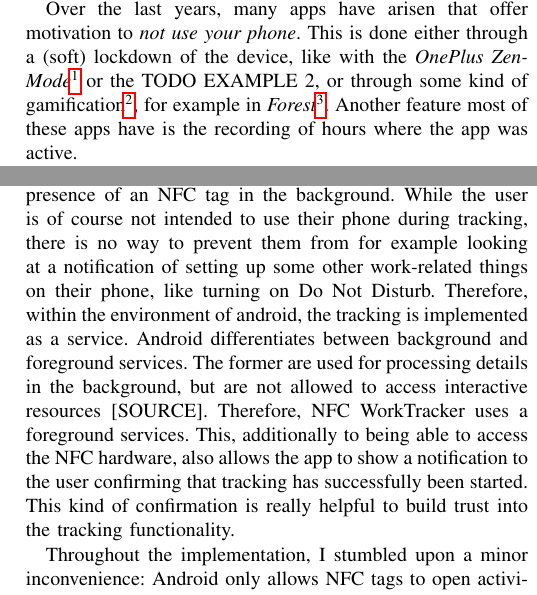
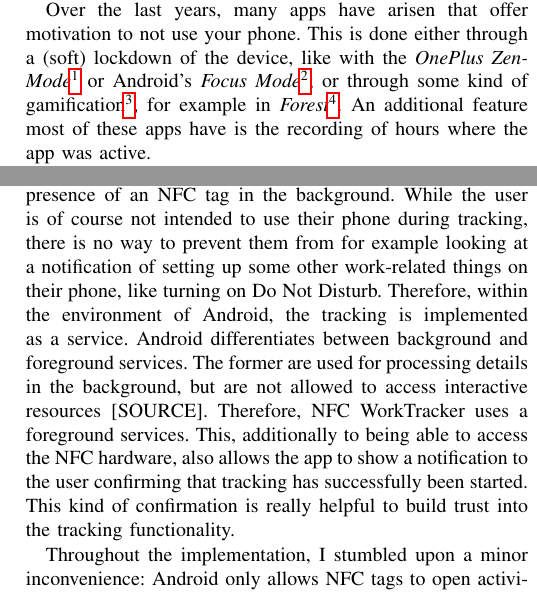
Before and after one commit to torgeros/nfc-worktracker-report, a LaTeX paper (report.tex): two parts of the columns of pages 1 and 2 of 3, joined at a grey line, cut so that both start at the same text. Compiled offline with pdfLaTeX.

Commit message:
formatting, android to Android

```diff
--- a/report.tex
+++ b/report.tex
@@ -27,7 +27,7 @@ foo bar, foo, bar
 \section{Motivation}
 For me as a person it has always been difficult to ``just put my phone down'' when I have to get stuff done. And that has not become easier with more social media platforms. It is a known problem, than especially Generation Z has trouble focusing on work [SOURCE], due to being used to regularly looking at their phone. More and more young people have difficulties to put their phone away from time to time. What often helped me in such a situation was to put my phone away, ideally in another room, to just not think about having to reach it. But especially the part of putting your phone in another room is often something that is easier said than done.
 
-Over the last years, many apps have arisen that offer motivation to \textit{not use your phone}. This is done either through a (soft) lockdown of the device, like with the \textit{OnePlus ZenMode}\footnote{\url{https://www.oneplus.com/global/blog/product/zen-mode-explained}} or the TODO EXAMPLE 2, or through some kind of gamification\footnote{In the example of \textit{Forest}, this includes planting virtual and real trees. Other apps, for example, let you compare yourself with friends.}, for example in \textit{Forest}\footnote{\url{https://www.forestapp.cc/}}. Another feature most of these apps have is the recording of hours where the app was active.
+Over the last years, many apps have arisen that offer motivation to not use your phone. This is done either through a (soft) lockdown of the device, like with the \textit{OnePlus ZenMode}\footnote{\url{https://www.oneplus.com/global/blog/product/zen-mode-explained}} or Android's \textit{Focus Mode}\footnote{\url{https://blog.google/products/android/android-focus-mode/}}, or through some kind of gamification\footnote{In the example of \textit{Forest}, this includes planting virtual and real trees. Other apps, for example, let you compare yourself with friends.}, for example in \textit{Forest}\footnote{\url{https://www.forestapp.cc/}}. An additional feature most of these apps have is the recording of hours where the app was active.
 
 For some people, these apps are able to provide a routine of starting their "session" in the app, then working on whatever they have to work on and finally stopping tracking in the app. For other people, however, it is difficult to develop this routine, because just looking at your phone before starting work might drag them into a notification or some social media app, effectively stopping them from starting to work rather than motivating them. Additionally, they might be waiting for a phone call or want to be able to get some specific kind of notifications. Traditional time-tracking-apps, however, often mute your device, or even completely lock it down for a user-defined period of time to prevent ``accidental'' usage.
 
@@ -62,7 +62,7 @@ This section will explain the first implementation of the \projectname{}, which
 The home screen is the landing page when the user starts the app. It has buttons to setup/create a new tag and to show the tracking history.
 
 \subsubsection{Active Tracking}
-The app has to support tracking the presence of an NFC tag in the background. While the user is of course not intended to use their phone during tracking, there is no way to prevent them from for example looking at a notification of setting up some other work-related things on their phone, like turning on Do Not Disturb. Therefore, within the environment of android, the tracking is implemented as a service. Android differentiates between background and foreground services. The former are used for processing details in the background, but are not allowed to access interactive resources [SOURCE]. Therefore, \projectname{} uses a foreground services. This, additionally to being able to access the NFC hardware, also allows the app to show a notification to the user confirming that tracking has successfully been started. This kind of confirmation is really helpful to build trust into the tracking functionality.
+The app has to support tracking the presence of an NFC tag in the background. While the user is of course not intended to use their phone during tracking, there is no way to prevent them from for example looking at a notification of setting up some other work-related things on their phone, like turning on Do Not Disturb. Therefore, within the environment of Android, the tracking is implemented as a service. Android differentiates between background and foreground services. The former are used for processing details in the background, but are not allowed to access interactive resources [SOURCE]. Therefore, \projectname{} uses a foreground services. This, additionally to being able to access the NFC hardware, also allows the app to show a notification to the user confirming that tracking has successfully been started. This kind of confirmation is really helpful to build trust into the tracking functionality.
 
 Throughout the implementation, I stumbled upon a minor inconvenience: Android only allows NFC tags to open activities. An activity is something that is displayed to the user, like the main screen of basically any app. Therefore, we cannot start our tracking service directly from a tag. The workaround to overcome this solution is to ??? [CHECK]!!!!!!! might be that the constraint rather was that startForeground in the service only works from activities!
 
```
Also changed, not shown: report.tex (6 more changed lines).
